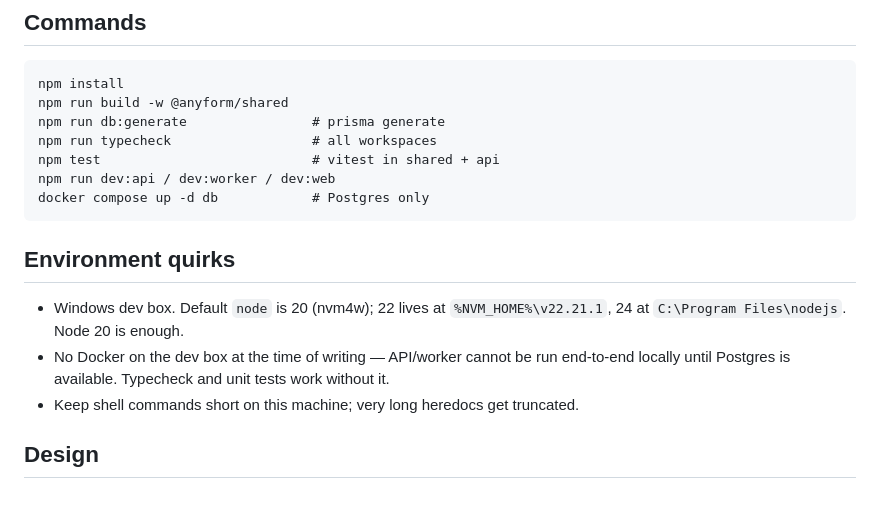
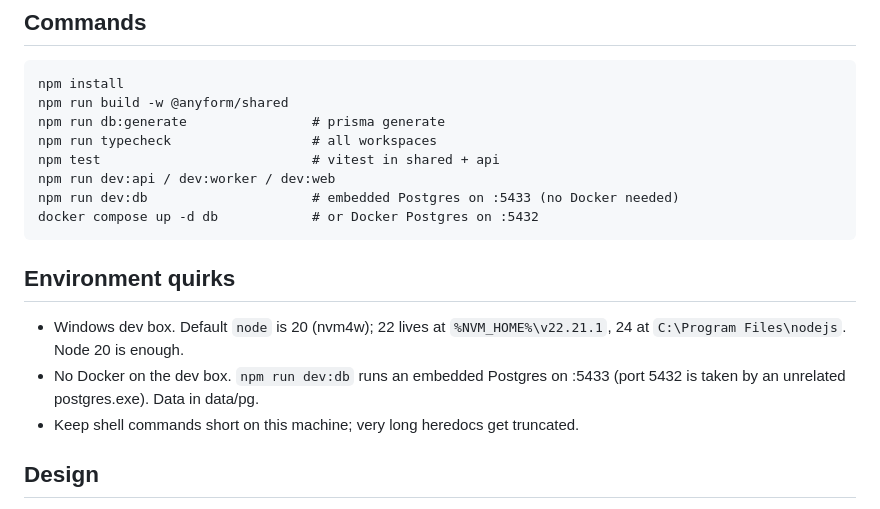
Before and after one commit to Ustachkaa/anyform, a Markdown page: CLAUDE.md, the part around the change. GitHub-like rendering.

````diff
--- a/CLAUDE.md
+++ b/CLAUDE.md
@@ -33,16 +33,16 @@ npm run db:generate                # prisma generate
 npm run typecheck                  # all workspaces
 npm test                           # vitest in shared + api
 npm run dev:api / dev:worker / dev:web
-docker compose up -d db            # Postgres only
+npm run dev:db                     # embedded Postgres on :5433 (no Docker needed)
+docker compose up -d db            # or Docker Postgres on :5432
 ```
 
 ## Environment quirks
 
 - Windows dev box. Default `node` is 20 (nvm4w); 22 lives at
   `%NVM_HOME%\v22.21.1`, 24 at `C:\Program Files\nodejs`. Node 20 is enough.
-- No Docker on the dev box at the time of writing — API/worker cannot be run
-  end-to-end locally until Postgres is available. Typecheck and unit tests
-  work without it.
+- No Docker on the dev box. `npm run dev:db` runs an embedded Postgres on
+  :5433 (port 5432 is taken by an unrelated postgres.exe). Data in data/pg.
 - Keep shell commands short on this machine; very long heredocs get truncated.
 
 ## Design
````
Also changed, not shown: README.md (+9 -1 lines), docs/ARCHITECTURE.md (+1 -1 lines), docs/DEPLOY.md (added, +123 -0 lines), docs/screenshots/home.png (added), docs/screenshots/pair.png (added), docs/screenshots/pricing.png (added), 7 other files.
